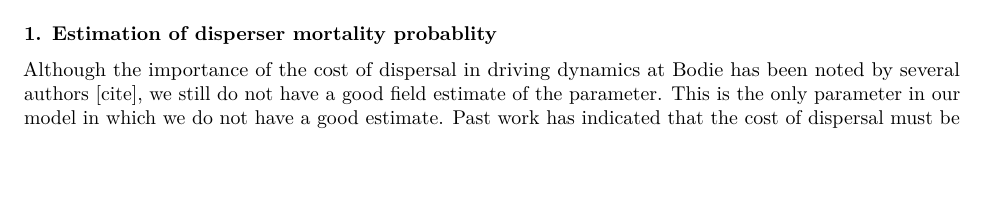
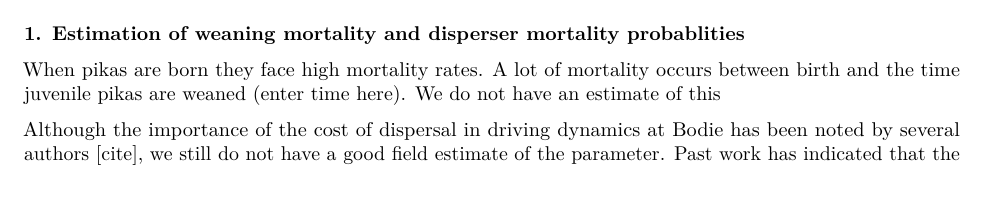
Before and after one commit to eastonwhite/BodiePikaMetapop, an R Markdown document (SupplementaryMaterial.Rmd): part of page 2 of 9, cut so that both start at the same text, the shorter picture padded with empty space. Rendered offline with R 4.5, knitr and Pandoc, then LaTeX, with nearby package versions; some code elsewhere in the file could not run offline; a font, style sheet, LaTeX package, included part or bibliography that could not be used is replaced or left out.

Commit message:
started editing inverse modeling section

````diff
--- a/SupplementaryMaterial.Rmd
+++ b/SupplementaryMaterial.Rmd
@@ -88,9 +88,11 @@ lines(seq(0.01,0.99,0.001),predict(prediction,data.frame(d_m_vector=seq(0.01,0.9
 #which(round(predict(prediction,data.frame(d_m_vector=seq(0.01,0.99,0.001))))==21106)
 ```
 
-### 1. Estimation of disperser mortality probablity
+### 1. Estimation of weaning mortality and disperser mortality probablities
 
-Although the importance of the cost of dispersal in driving dynamics at Bodie has been noted by several authors [cite], we still do not have a good field estimate of the parameter. This is the only parameter in our model in which we do not have a good estimate. Past work has indicated that the cost of dispersal must be high [citations]. During dispersal, juvenile pikas are often chased off patches by established adults, killed by predators, and have to endure high summer temperatures [citations].
+When pikas are born they face high mortality rates. A lot of mortality occurs between birth and the time juvenile pikas are weaned (enter time here). We do not have an estimate of this
+
+Although the importance of the cost of dispersal in driving dynamics at Bodie has been noted by several authors [cite], we still do not have a good field estimate of the parameter. Past work has indicated that the cost of dispersal must be high [citations]. During dispersal, juvenile pikas are often chased off patches by established adults, killed by predators, and have to endure high summer temperatures [citations].
 
 We used our simulation model and an inverse pattern-orientated approach to estimate disperser mortality probability [@Hartig2011; @White2014]. Essentially, we ran our simulation model with different dispersal mortality probabilities and compared model outputs to census data. Here is a more detailed explanation of our approach:
 
````
